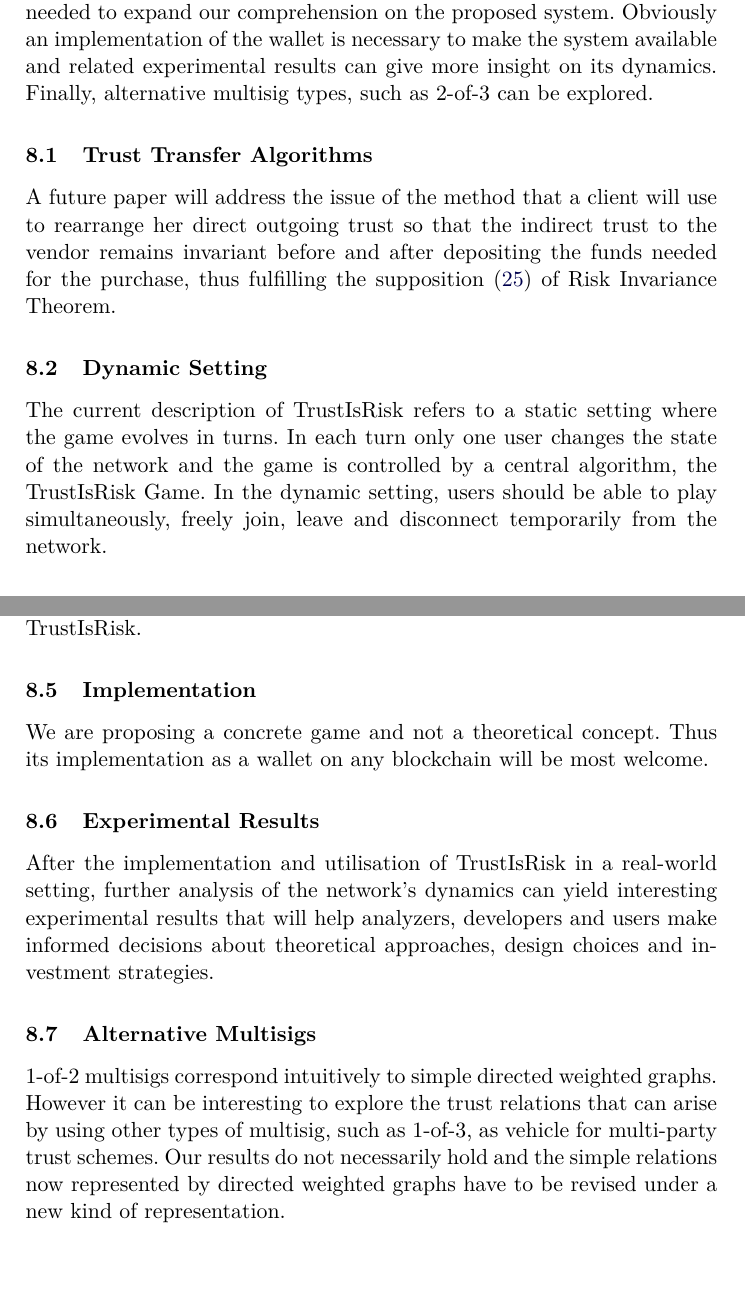
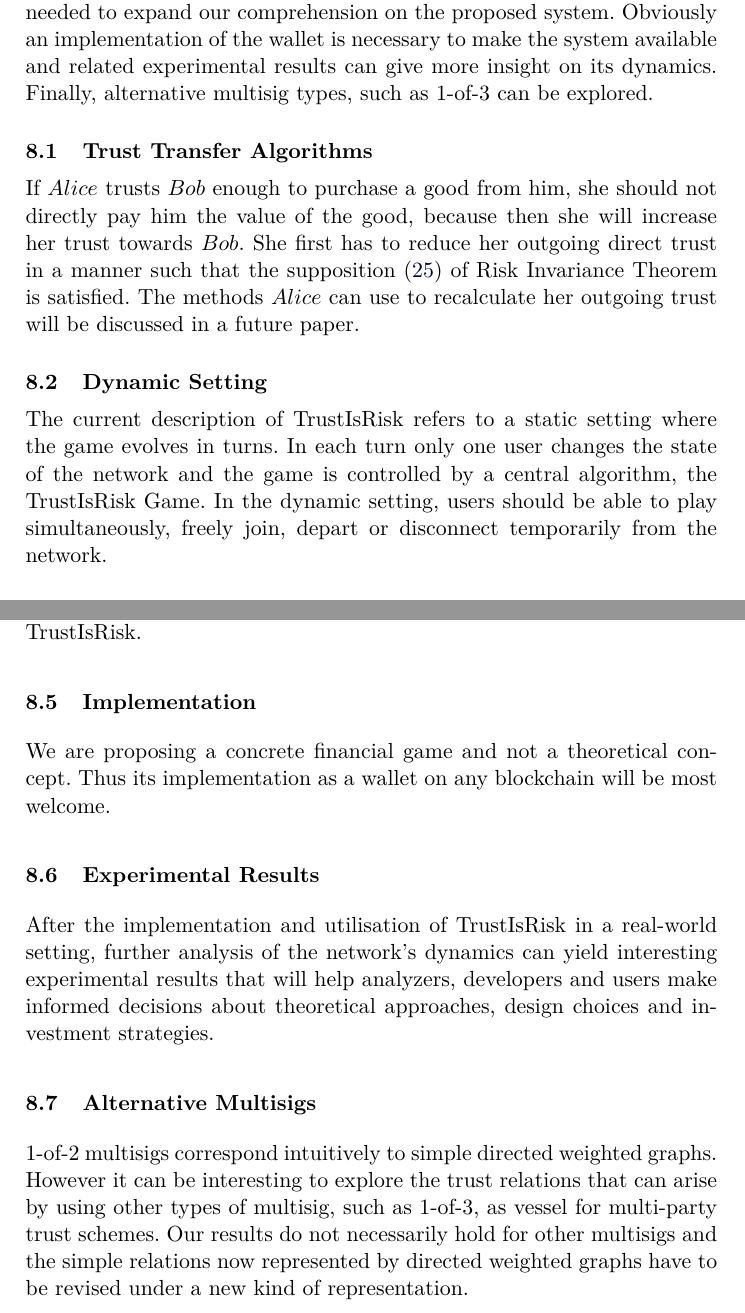
Before and after one commit to decrypto-org/TrustIsRisk, a LaTeX paper (paperEng.tex): two parts of pages 19 and 20 of 32, joined at a grey line, cut so that both start at the same text, the shorter picture padded with empty space. Compiled offline with pdfLaTeX.

Commit message:
further research revision v0.3

```diff
--- a/paperEng.tex
+++ b/paperEng.tex
@@ -1067,17 +1067,18 @@ while (True)
      Moreover, extended game theoretic analysis for cases more complex than the Transitive Game is needed to expand our
      comprehension on the proposed system. Obviously an implementation of the wallet is necessary to make the system
      available and related experimental results can give more insight on its dynamics. Finally, alternative multisig types,
-     such as 2-of-3 can be explored.
+     such as 1-of-3 can be explored.
 
      \subsection{Trust Transfer Algorithms}
-        A future paper will address the issue of the method that a client will use to rearrange her direct outgoing trust so
-        that the indirect trust to the vendor remains invariant before and after depositing the funds needed for the
-        purchase, thus fulfilling the supposition (\ref{primetrust}) of Risk Invariance Theorem.
+        If $Alice$ trusts $Bob$ enough to purchase a good from him, she should not directly pay him the value of the good,
+        because then she will increase her trust towards $Bob$. She first has to reduce her outgoing direct trust in a manner
+        such that the supposition (\ref{primetrust}) of Risk Invariance Theorem is satisfied. The methods $Alice$ can use to
+        recalculate her outgoing trust will be discussed in a future paper.
 
      \subsection{Dynamic Setting}
         The current description of TrustIsRisk refers to a static setting where the game evolves in turns. In each turn only
         one user changes the state of the network and the game is controlled by a central algorithm, the TrustIsRisk Game. In
-        the dynamic setting, users should be able to play simultaneously, freely join, leave and disconnect temporarily from
+        the dynamic setting, users should be able to play simultaneously, freely join, depart or disconnect temporarily from
         the network.
 
      \subsection{Zero knowledge}
@@ -1094,8 +1095,8 @@ while (True)
         involving one or more players. Further research to this direction will improve our understanding of TrustIsRisk.
 
      \subsection{Implementation}
-        We are proposing a concrete game and not a theoretical concept. Thus its implementation as a wallet on any blockchain
-        will be most welcome.
+        We are proposing a concrete financial game and not a theoretical concept. Thus its implementation as a wallet on any
+        blockchain will be most welcome.
 
      \subsection{Experimental Results}
         After the implementation and utilisation of TrustIsRisk in a real-world setting, further analysis of the network's
@@ -1104,9 +1105,9 @@ while (True)
 
      \subsection{Alternative Multisigs}
         1-of-2 multisigs correspond intuitively to simple directed weighted graphs. However it can be interesting to explore
-        the trust relations that can arise by using other types of multisig, such as 1-of-3, as vehicle for multi-party trust
-        schemes. Our results do not necessarily hold and the simple relations now represented by directed weighted graphs
-        have to be revised under a new kind of representation.
+        the trust relations that can arise by using other types of multisig, such as 1-of-3, as vessel for multi-party trust
+        schemes. Our results do not necessarily hold for other multisigs and the simple relations now represented by directed
+        weighted graphs have to be revised under a new kind of representation.
 
 
   \section*{Appendix}
```
Also changed, not shown: paperEng.pdf.
